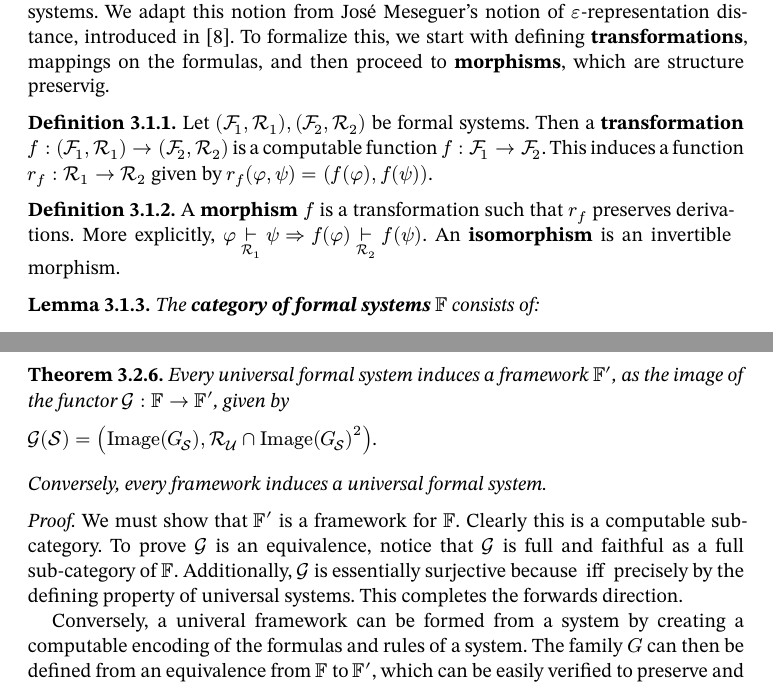
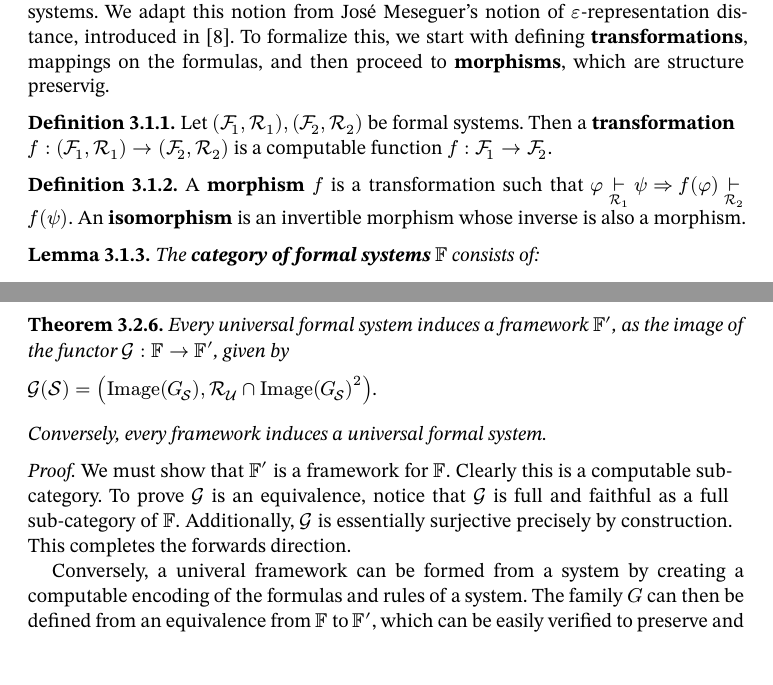
Before and after one commit to oscar-bender-stone/honors-thesis, a Typst document (source/0_index.typ, which reads source/3_formal_reasoning.typ): two parts of pages 6 and 7 of 10, joined at a grey line, cut so that both start at the same text. Compiled offline with Typst 0.15.

Commit message:
Cleaned up definitions for morphisms

```diff
--- a/source/3_formal_reasoning.typ
+++ b/source/3_formal_reasoning.typ
@@ -52,15 +52,13 @@ formulas, and then proceed to *morphisms*, which are structure preservig.
 #definition[
   Let $(cal(F)_1, cal(R)_1), (cal(F)_2, cal(R)_2)$ be formal systems. Then a
   *transformation* $f: (cal(F)_1, cal(R)_1) -> (cal(F)_2, cal(R)_2)$ is a
-  computable function $f: cal(F)_1 -> cal(F)_2$. This induces a function
-  $r_f: cal(R)_1 -> cal(R)_2$ given by $r_f (phi, psi) = (f(phi), f(psi))$.
+  computable function $f: cal(F)_1 -> cal(F)_2$.
 ]<formal_system_transformation>
 
 
 #definition[
-  A *morphism* $f$ is a transformation such that $r_f$ preserves derivations.
-  More explicitly, $phi tack_cal(R)_1 psi => f(phi) tack_cal(R)_2 f(psi)$. An
-  *isomorphism* is an invertible morphism.
+  A *morphism* $f$ is a transformation such that $phi tack_cal(R)_1 psi => f(phi) tack_cal(R)_2 f(psi)$. An
+  *isomorphism* is an invertible morphism whose inverse is also a morphism.
 ]<formal_system_morphism>
 
 #lemma[
@@ -114,8 +112,7 @@ This enables meta-theoretic reasoning.
   We must show that $FF'$ is a framework for $FF$. Clearly this is a computable
   sub-category. To prove $cal(G)$ is an equivalence, notice that $cal(G)$ is
   full and faithful as a full sub-category of $FF$. Additionally, $cal(G)$ is
-  essentially surjective because $$ iff $$ precisely by the defining property of
-  universal systems. This completes the forwards direction.
+  essentially surjective precisely by construction. This completes the forwards direction.
 
   Conversely, a univeral framework can be formed from a system by creating a
   computable encoding of the formulas and rules of a system. The family $G$ can
```
